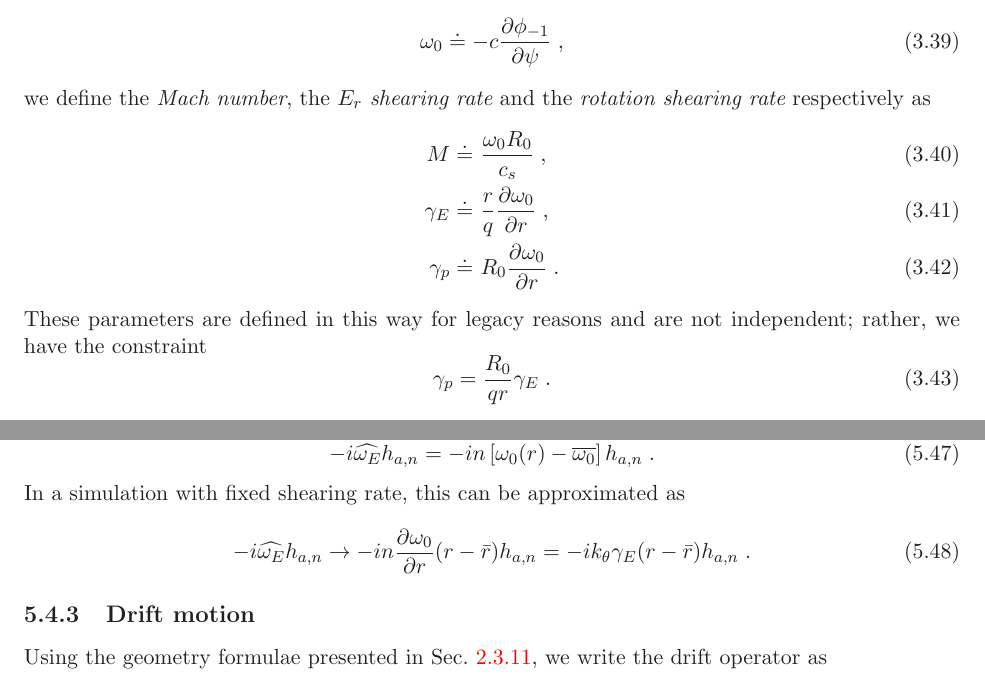
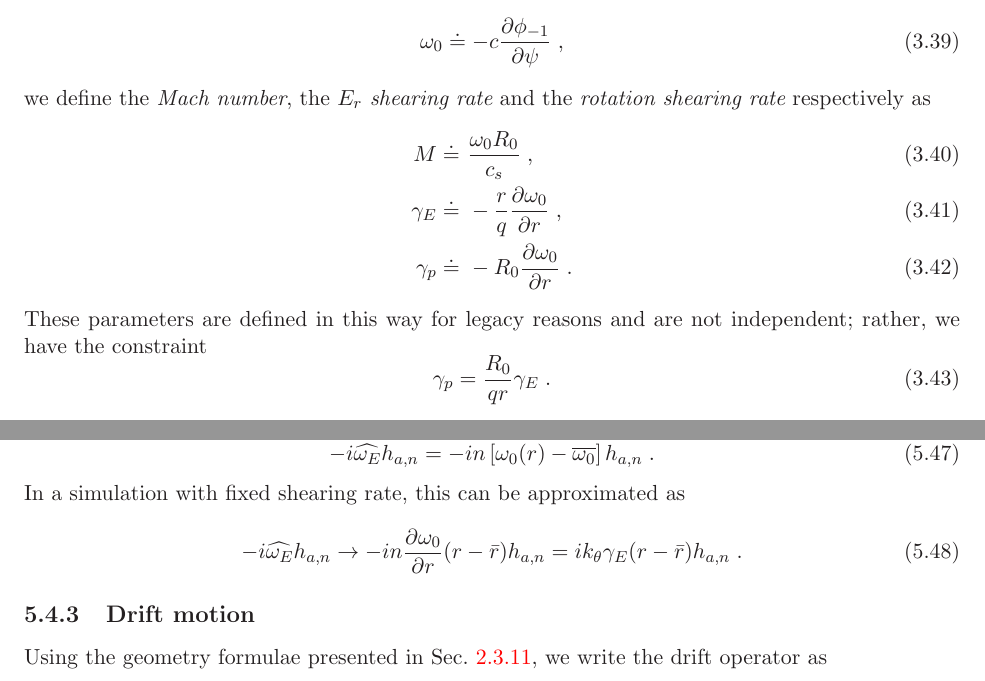
Before and after one commit to gafusion/doc, a LaTeX document (gyro/main.tex, which reads gyro/discrete_space.tex, gyro/gkmodel.tex): two parts of pages 28 and 43 of 73, joined at a grey line, cut so that both start at the same text. Compiled offline with LaTeX, dvips and Ghostscript.

Commit message:
Fixed signs of gamma_p, gamma_E.

```diff
--- a/gyro/discrete_space.tex
+++ b/gyro/discrete_space.tex
@@ -555,7 +555,7 @@ In a simulation with fixed shearing rate, this can be approximated as
 \begin{equation}
 -i \widehat{\omega_E} \hn  \rightarrow
  -i n \frac{\partial\omega_0}{\partial r} (r-\bar{r}) \hn =
- -i k_\theta \gamma_E (r-\bar{r}) \hn \; .
+ i k_\theta \gamma_E (r-\bar{r}) \hn \; .
 \end{equation}
 
 \subsection{Drift motion}
--- a/gyro/gkmodel.tex
+++ b/gyro/gkmodel.tex
@@ -348,9 +348,9 @@ the {\it rotation shearing rate} respectively as
 \begin{align}
 M \doteq &~\frac{\omega_0 R_0}{c_s}
  \; , \\
-\gamma_E \doteq &~\frac{r}{q} \frac{\partial\omega_0}{\partial r}
+\gamma_E \doteq &~-\frac{r}{q} \frac{\partial\omega_0}{\partial r}
  \; ,\label{eq.ershear}\\
-\gamma_p \doteq &~R_0 \frac{\partial\omega_0}{\partial r} \; .
+\gamma_p \doteq &~-R_0 \frac{\partial\omega_0}{\partial r} \; .
 \end{align}
 %
 These parameters are defined in this way for legacy reasons and
```
Also changed, not shown: gyro/normalization.tex (+1 -1 lines), gyro/Makefile, gyro/gyro_technical_manual.pdf, gyro/discrete_space.tex (2 more changed lines).
